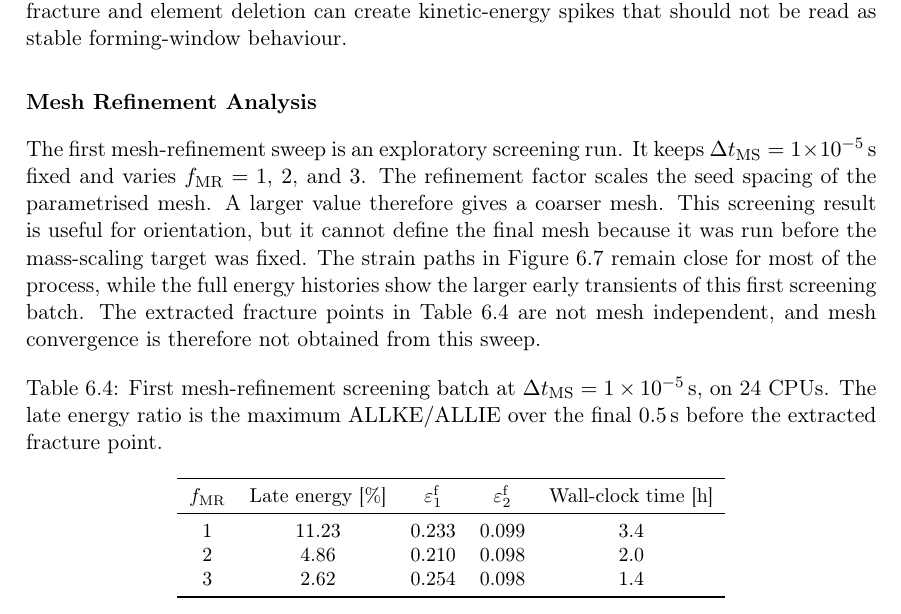
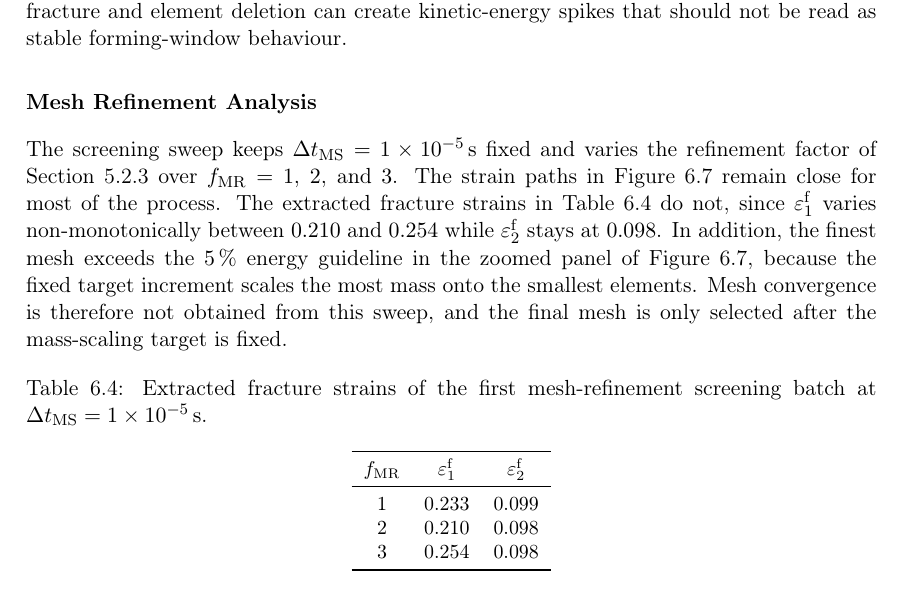
Before and after one commit to andrecruzf/AbaqusProject, a LaTeX thesis (report/Report.tex, which reads report/chapters/results.tex): part of page 47 of 78, cut so that both start at the same text. Compiled offline with pdfLaTeX.

Commit message:
Tighten mesh refinement screening paragraph and table
Co-Authored-By: Claude Fable 5 <noreply@anthropic.com>

```diff
--- a/report/chapters/results.tex
+++ b/report/chapters/results.tex
@@ -490,33 +490,32 @@ forming-window behaviour.
 \subsubsection{Mesh Refinement Analysis}
 \label{sec:mesh_refinement_analysis}
 
-The first mesh-refinement sweep is an exploratory screening run. It keeps
-$\Delta t_\mathrm{MS}=\SI{1e-5}{\second}$ fixed and varies
-$f_\mathrm{MR}=1$, $2$, and $3$. The refinement factor scales the seed spacing
-of the parametrised mesh. A larger value therefore gives a coarser mesh. This
-screening result is useful for orientation, but it cannot define the final mesh
-because it was run before the mass-scaling target was fixed. The strain paths
-in Figure~\ref{fig:mr_sweep_results} remain close for most of the process,
-while the full energy histories show the larger early transients of this first
-screening batch. The extracted fracture points in
-Table~\ref{tab:mesh_refinement_walltime} are not mesh independent, and mesh
-convergence is therefore not obtained from this sweep.
+The screening sweep keeps $\Delta t_\mathrm{MS}=\SI{1e-5}{\second}$ fixed and
+varies the refinement factor of Section~\ref{sec:mesh_generation} over
+$f_\mathrm{MR}=1$, $2$, and $3$. The strain paths in
+Figure~\ref{fig:mr_sweep_results} remain close for most of the process. The
+extracted fracture strains in Table~\ref{tab:mesh_refinement_walltime} do not,
+since $\varepsilon_1^\mathrm{f}$ varies non-monotonically between \num{0.210}
+and \num{0.254} while $\varepsilon_2^\mathrm{f}$ stays at \num{0.098}. In
+addition, the finest mesh exceeds the \SI{5}{\percent} energy guideline in the
+zoomed panel of Figure~\ref{fig:mr_sweep_results}, because the fixed target
+increment scales the most mass onto the smallest elements. Mesh convergence is
+therefore not obtained from this sweep, and the final mesh is only selected
+after the mass-scaling target is fixed.
 
 \begin{table}[H]
     \centering
     \small
-    \caption{First mesh-refinement screening batch at
-    $\Delta t_\mathrm{MS}=\SI{1e-5}{\second}$, on 24 CPUs. The late energy
-    ratio is the maximum $\mathrm{ALLKE}/\mathrm{ALLIE}$ over the final
-    \SI{0.5}{\second} before the extracted fracture point.}
+    \caption{Extracted fracture strains of the first mesh-refinement
+    screening batch at $\Delta t_\mathrm{MS}=\SI{1e-5}{\second}$.}
     \label{tab:mesh_refinement_walltime}
-    \begin{tabular}{c c c c c}
+    \begin{tabular}{c c c}
         \toprule
-        $f_\mathrm{MR}$ & Late energy [\si{\percent}] & $\varepsilon_1^\mathrm{f}$ & $\varepsilon_2^\mathrm{f}$ & Wall-clock time [\si{\hour}] \\
+        $f_\mathrm{MR}$ & $\varepsilon_1^\mathrm{f}$ & $\varepsilon_2^\mathrm{f}$ \\
         \midrule
-        1 & 11.23 & 0.233 & 0.099 & 3.4 \\
-        2 &  4.86 & 0.210 & 0.098 & 2.0 \\
-        3 &  2.62 & 0.254 & 0.098 & 1.4 \\
+        1 & 0.233 & 0.099 \\
+        2 & 0.210 & 0.098 \\
+        3 & 0.254 & 0.098 \\
         \bottomrule
     \end{tabular}
 \end{table}
```
